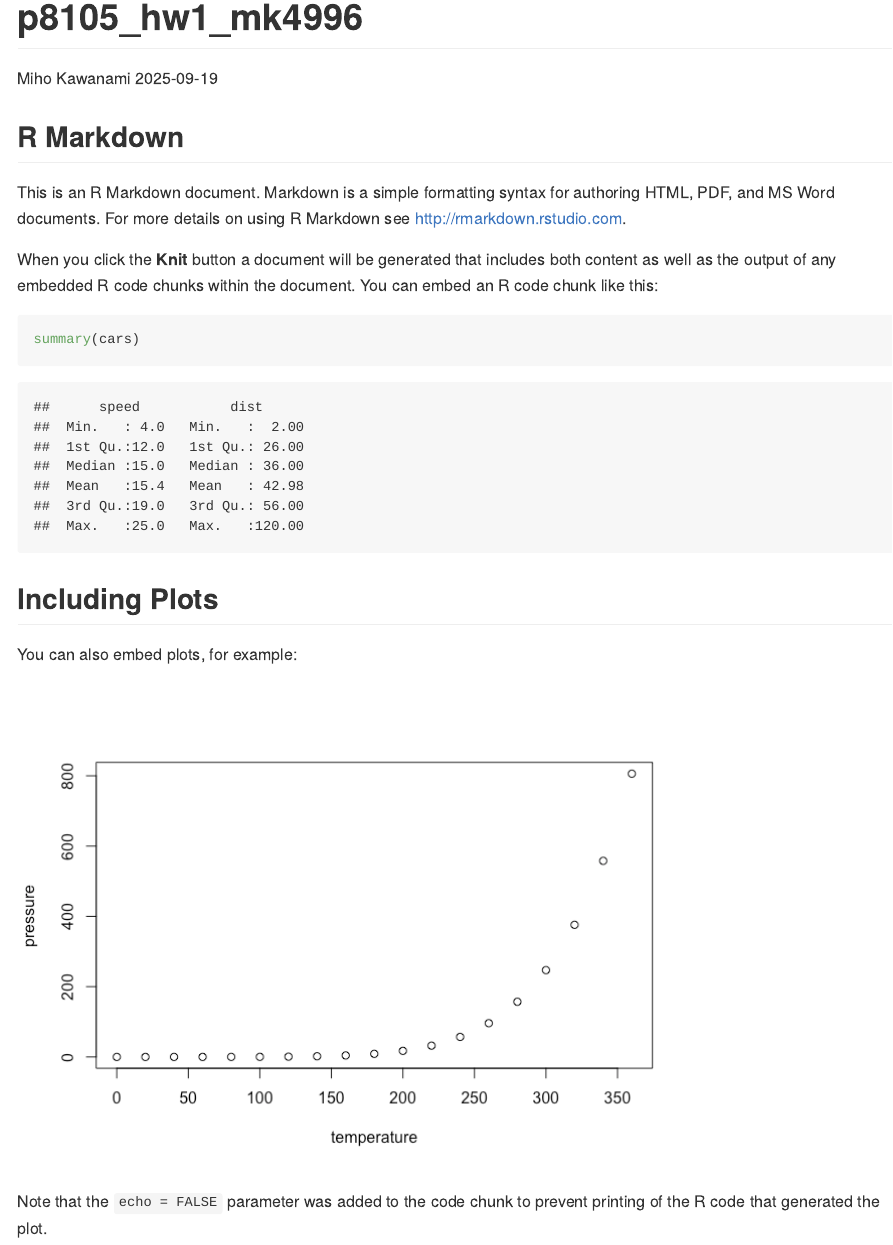
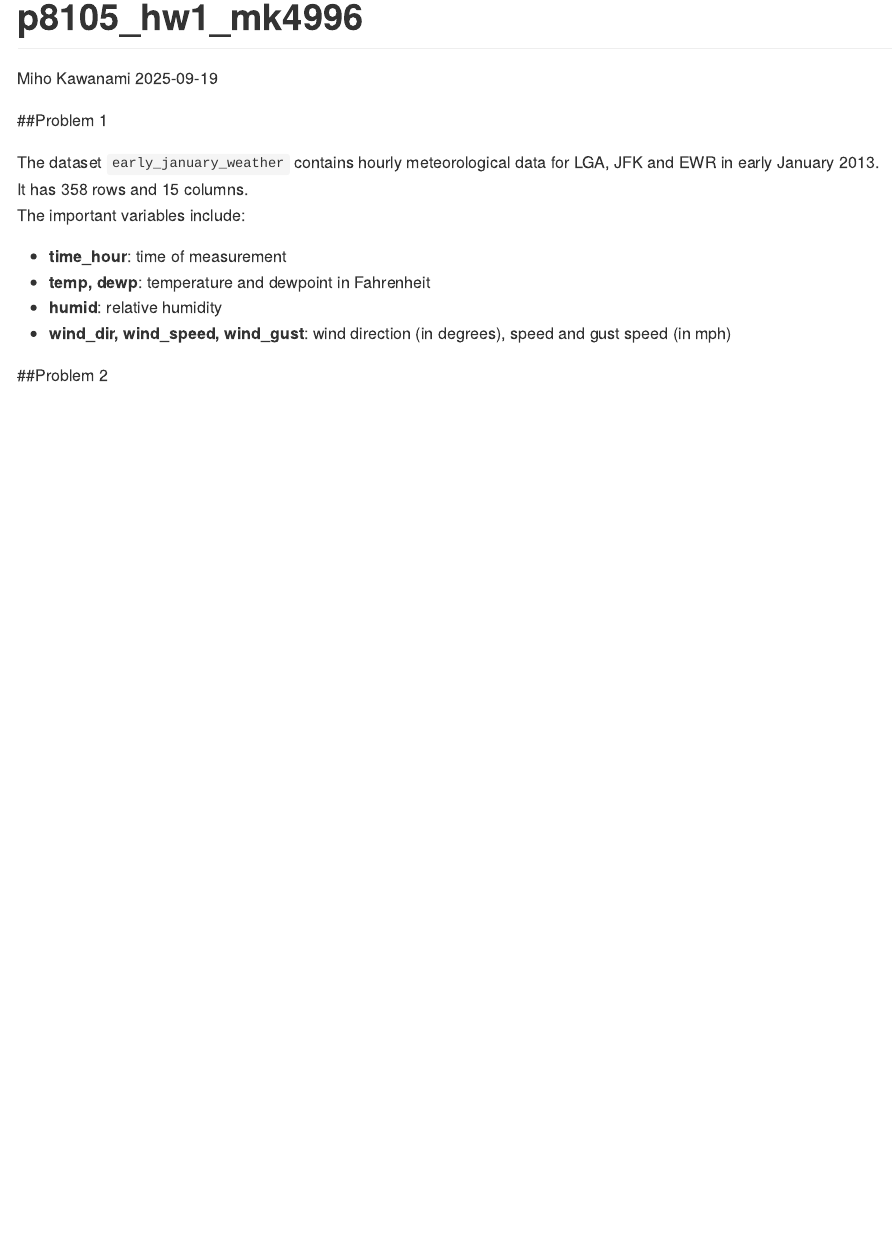
Before and after one commit to mk4996/p8105_hw1_mk4996, an R Markdown document (p8105_hw1_mk4996.rmd): the page in a window 1100 px wide, from its top. The pictures show the output file p8105_hw1_mk4996.md that the author committed with the source, drawn offline in the style of GitHub.

Commit message:
update Rmd: change output format and load early_january_weather

````diff
--- a/p8105_hw1_mk4996.rmd
+++ b/p8105_hw1_mk4996.rmd
@@ -5,26 +5,21 @@ date: "2025-09-19"
 output: github_document
 ---
 
+##Problem 1
 ```{r setup, include=FALSE}
-knitr::opts_chunk$set(echo = TRUE)
+library(moderndive)
+data("early_january_weather")
 ```
 
-## R Markdown
+The dataset `early_january_weather` contains hourly meteorological data for LGA, JFK and EWR in early January 2013.
+It has `r nrow(early_january_weather)` rows and `r ncol(early_january_weather)` columns.
+The important variables include:
 
-This is an R Markdown document. Markdown is a simple formatting syntax for authoring HTML, PDF, and MS Word documents. For more details on using R Markdown see <http://rmarkdown.rstudio.com>.
+- **time_hour**: time of measurement
+- **temp, dewp**: temperature and dewpoint in Fahrenheit
+- **humid**: relative humidity
+- **wind_dir, wind_speed, wind_gust**: wind direction (in degrees), speed and gust speed (in mph)
 
-When you click the **Knit** button a document will be generated that includes both content as well as the output of any embedded R code chunks within the document. You can embed an R code chunk like this:
 
-```{r cars}
-summary(cars)
-```
 
-## Including Plots
-
-You can also embed plots, for example:
-
-```{r pressure, echo=FALSE}
-plot(pressure)
-```
-
-Note that the `echo = FALSE` parameter was added to the code chunk to prevent printing of the R code that generated the plot.
+##Problem 2
````
Also changed, not shown: p8105_hw1_mk4996.md.
